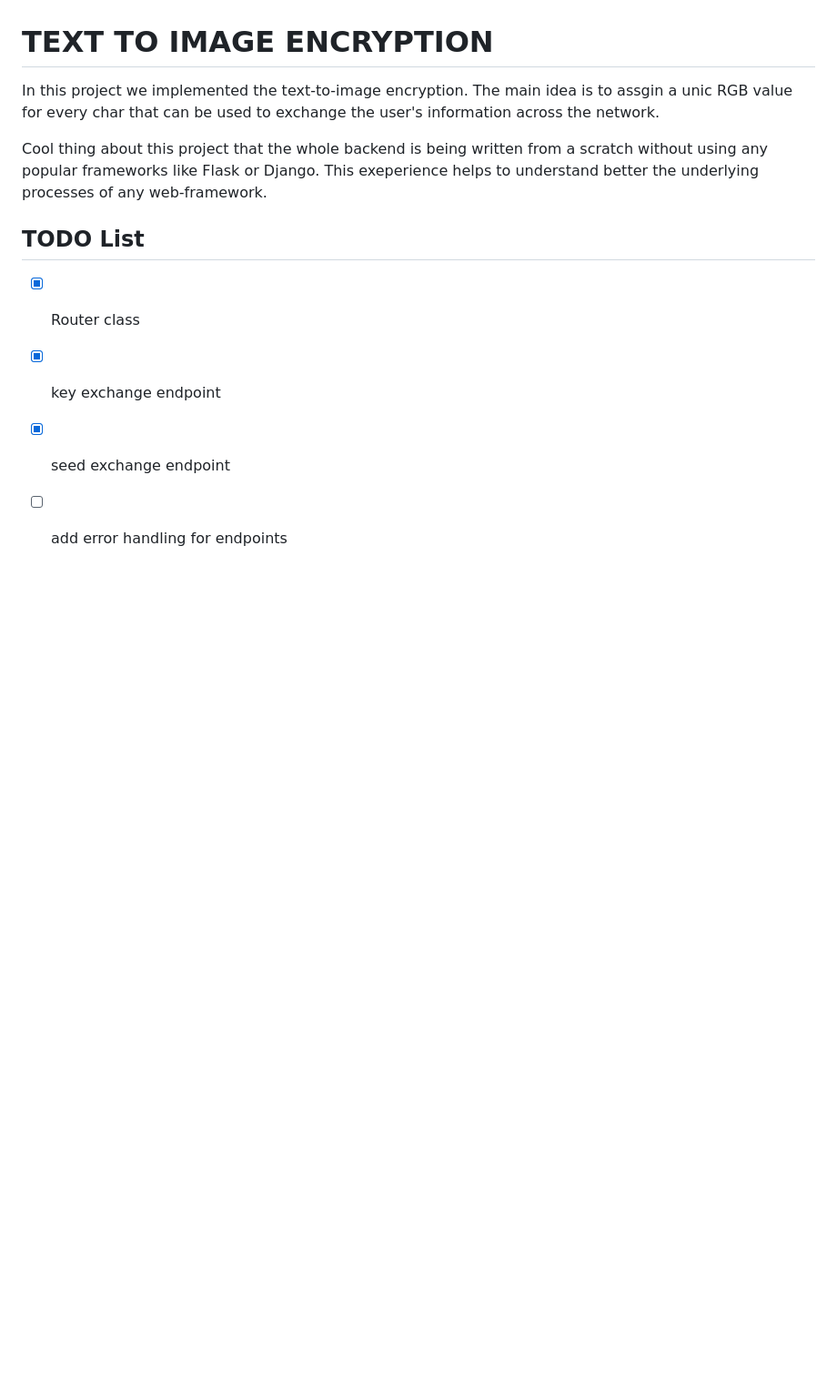
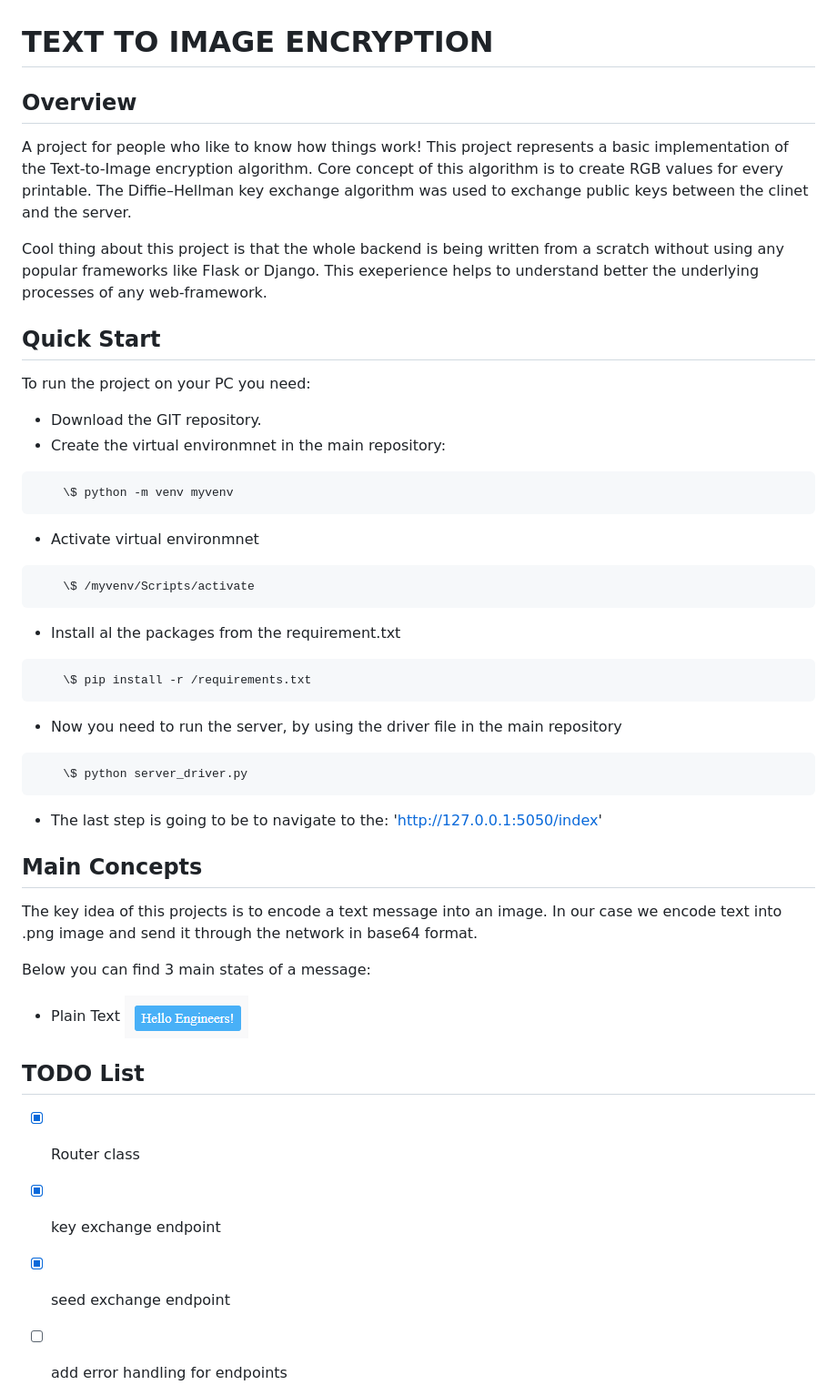
Before and after one commit to nichitatrifan/text_to_image, a Markdown page: README.md, the part around the change. Shown: that part at 91% size. GitHub-like rendering; pictures changed too: readme_res/first_phase_text.png (added); blank space fills up the shorter version.

````diff
--- a/README.md
+++ b/README.md
@@ -1,11 +1,56 @@
 
 # TEXT TO IMAGE ENCRYPTION
 
-In this project we implemented the text-to-image encryption. The main idea is to assgin a unic RGB value for every char that can be used to
-exchange the user's information across the network.
+## Overview
 
-Cool thing about this project that the whole backend is being written from a scratch without using any popular frameworks like
+A project for people who like to know how things work!
+This project represents a basic implementation of the Text-to-Image encryption algorithm. Core concept of this algorithm
+is to create RGB values for every printable. The Diffie–Hellman key exchange algorithm was used to exchange public keys
+between the clinet and the server.
+
+Cool thing about this project is that the whole backend is being written from a scratch without using any popular frameworks like
 Flask or Django. This exeperience helps to understand better the underlying processes of any web-framework.
+
+## Quick Start
+
+To run the project on your PC you need:
+
+- Download the GIT repository.
+- Create the virtual environmnet in the main repository:
+
+```#!/bin/bash
+    \$ python -m venv myvenv
+```
+
+- Activate virtual environmnet
+
+```#!/bin/bash
+    \$ /myvenv/Scripts/activate
+```
+
+- Install al the packages from the requirement.txt
+
+```#!/bin/bash
+    \$ pip install -r /requirements.txt
+```
+
+- Now you need to run the server, by using the driver file in the main repository
+
+```#!/bin/bash
+    \$ python server_driver.py
+```
+
+- The last step is going to be to navigate to the: 'http://127.0.0.1:5050/index'
+
+## Main Concepts
+
+The key idea of this projects is to encode a text message into an image. In our case we encode text into .png image and
+send it through the network in base64 format.
+
+Below you can find 3 main states of a message:
+
+- Plain Text
+![plaint_text](/readme_res/first_phase_text.png)
 
 ## TODO List
 
````
Also changed, not shown: char_maps/image_0.png.
